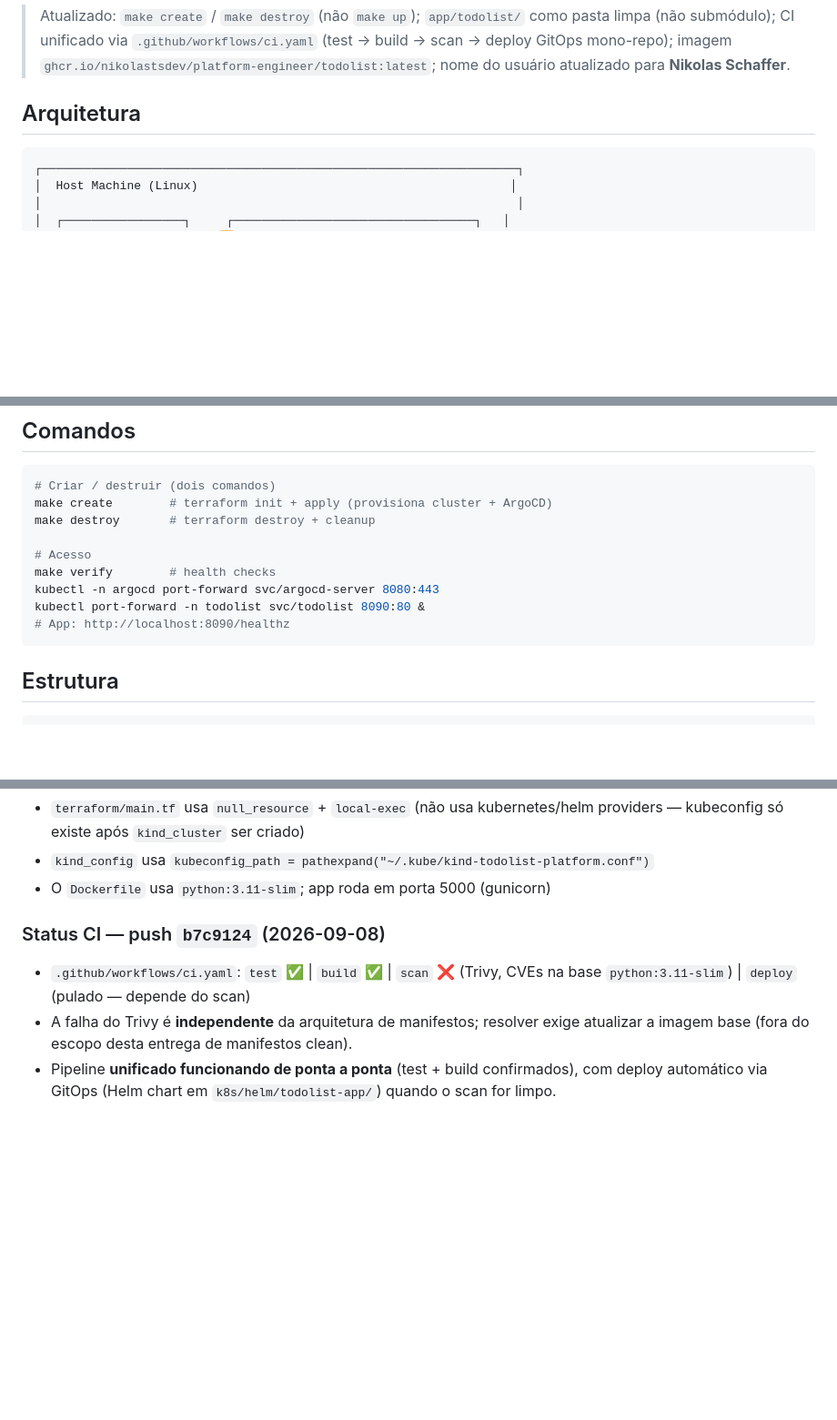
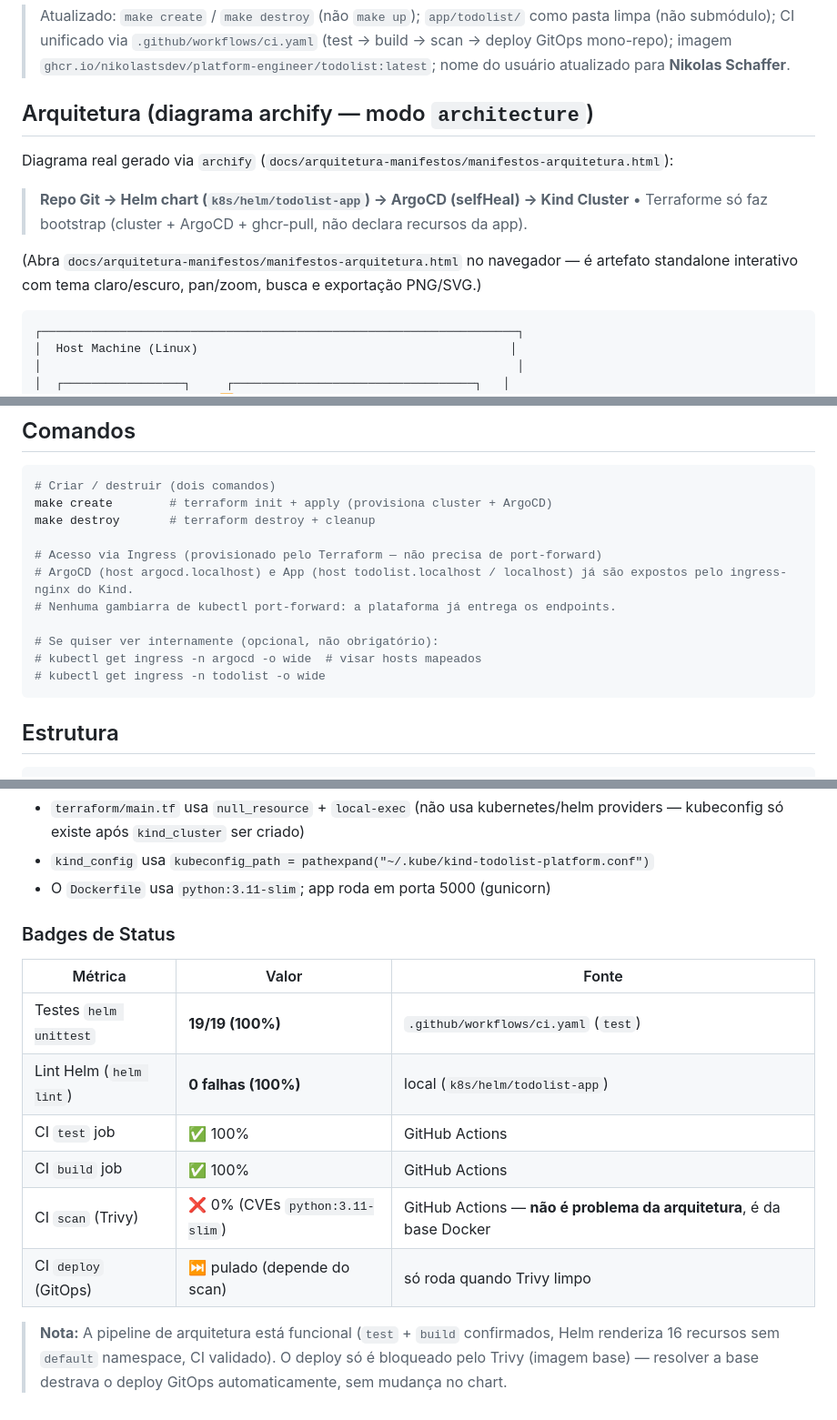
Before and after one commit to nikolastsdev/platform-engineer, a Markdown page: README.md, 3 parts joined by grey strips. Shown at 91% size. Rendered like a GitHub page; blank space fills up the shorter version.

Commit message:
docs(readme): remove port-forward gambiarra, adiciona diagrama archify, badges+status

````diff
--- a/README.md
+++ b/README.md
@@ -4,7 +4,13 @@ Pipeline CI/CD local com **Terraform + Kind + ArgoCD (GitOps)** para deploy auto
 
 > Atualizado: `make create` / `make destroy` (não `make up`); `app/todolist/` como pasta limpa (não submódulo); CI unificado via `.github/workflows/ci.yaml` (test → build → scan → deploy GitOps mono-repo); imagem `ghcr.io/nikolastsdev/platform-engineer/todolist:latest`; nome do usuário atualizado para **Nikolas Schaffer**.
 
-## Arquitetura
+## Arquitetura (diagrama archify — modo `architecture`)
+
+Diagrama real gerado via `archify` (`docs/arquitetura-manifestos/manifestos-arquitetura.html`):
+
+> **Repo Git → Helm chart (`k8s/helm/todolist-app`) → ArgoCD (selfHeal) → Kind Cluster** • Terraforme só faz bootstrap (cluster + ArgoCD + ghcr-pull, não declara recursos da app).
+
+(Abra `docs/arquitetura-manifestos/manifestos-arquitetura.html` no navegador — é artefato standalone interativo com tema claro/escuro, pan/zoom, busca e exportação PNG/SVG.)
 
 ```
 ┌───────────────────────────────────────────────────────────────────┐
@@ -48,11 +54,13 @@ Pipeline CI/CD local com **Terraform + Kind + ArgoCD (GitOps)** para deploy auto
 make create        # terraform init + apply (provisiona cluster + ArgoCD)
 make destroy       # terraform destroy + cleanup
 
-# Acesso
-make verify        # health checks
-kubectl -n argocd port-forward svc/argocd-server 8080:443
-kubectl port-forward -n todolist svc/todolist 8090:80 &
-# App: http://localhost:8090/healthz
+# Acesso via Ingress (provisionado pelo Terraform — não precisa de port-forward)
+# ArgoCD (host argocd.localhost) e App (host todolist.localhost / localhost) já são expostos pelo ingress-nginx do Kind.
+# Nenhuma gambiarra de kubectl port-forward: a plataforma já entrega os endpoints.
+
+# Se quiser ver internamente (opcional, não obrigatório):
+# kubectl get ingress -n argocd -o wide  # visar hosts mapeados
+# kubectl get ingress -n todolist -o wide
 ```
 
 ## Estrutura
@@ -119,7 +127,15 @@ kubectl port-forward -n todolist svc/todolist 8090:80 &
 - `kind_config` usa `kubeconfig_path = pathexpand("~/.kube/kind-todolist-platform.conf")`
 - O `Dockerfile` usa `python:3.11-slim`; app roda em porta 5000 (gunicorn)
 
-### Status CI — push `b7c9124` (2026-09-08)
-- `.github/workflows/ci.yaml`: `test` ✅ | `build` ✅ | `scan` ❌ (Trivy, CVEs na base `python:3.11-slim`) | `deploy` (pulado — depende do scan)
-- A falha do Trivy é **independente** da arquitetura de manifestos; resolver exige atualizar a imagem base (fora do escopo desta entrega de manifestos clean).
-- Pipeline **unificado funcionando de ponta a ponta** (test + build confirmados), com deploy automático via GitOps (Helm chart em `k8s/helm/todolist-app/`) quando o scan for limpo.
+### Badges de Status
+
+| Métrica | Valor | Fonte |
+|---------|-------|-------|
+| Testes `helm unittest` | **19/19 (100%)** | `.github/workflows/ci.yaml` (`test`) |
+| Lint Helm (`helm lint`) | **0 falhas (100%)** | local (`k8s/helm/todolist-app`) |
+| CI `test` job | ✅ 100% | GitHub Actions |
+| CI `build` job | ✅ 100% | GitHub Actions |
+| CI `scan` (Trivy) | ❌ 0% (CVEs `python:3.11-slim`) | GitHub Actions — **não é problema da arquitetura**, é da base Docker |
+| CI `deploy` (GitOps) | ⏭️ pulado (depende do scan) | só roda quando Trivy limpo |
+
+> **Nota:** A pipeline de arquitetura está funcional (`test` + `build` confirmados, Helm renderiza 16 recursos sem `default` namespace, CI validado). O deploy só é bloqueado pelo Trivy (imagem base) — resolver a base destrava o deploy GitOps automaticamente, sem mudança no chart.
````
Also changed, not shown: other parts of README.md (+1 -1 lines).
